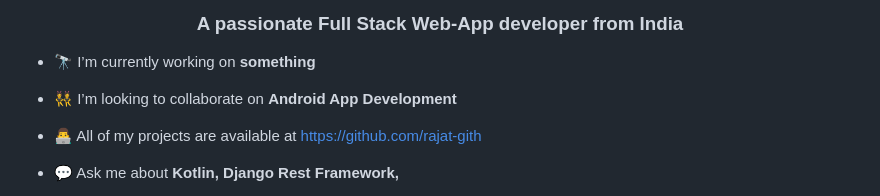
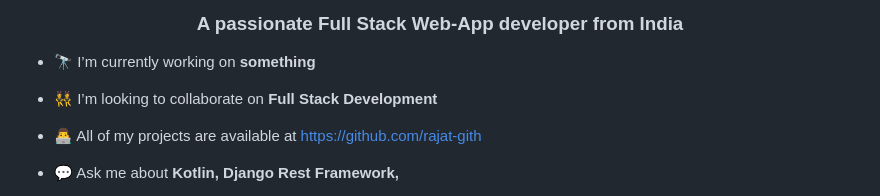
Before and after one commit to rajat-gith/rajat-gith, a Markdown page: README.md, the part around the change. GitHub-like rendering.

```diff
--- a/README.md
+++ b/README.md
@@ -3,7 +3,7 @@
 
 - 🔭 I’m currently working on **something**
 
-- 👯 I’m looking to collaborate on **Android App Development**
+- 👯 I’m looking to collaborate on **Full Stack Development**
 
 - 👨‍💻 All of my projects are available at [https://github.com/rajat-gith](https://github.com/rajat-gith)
 
```
